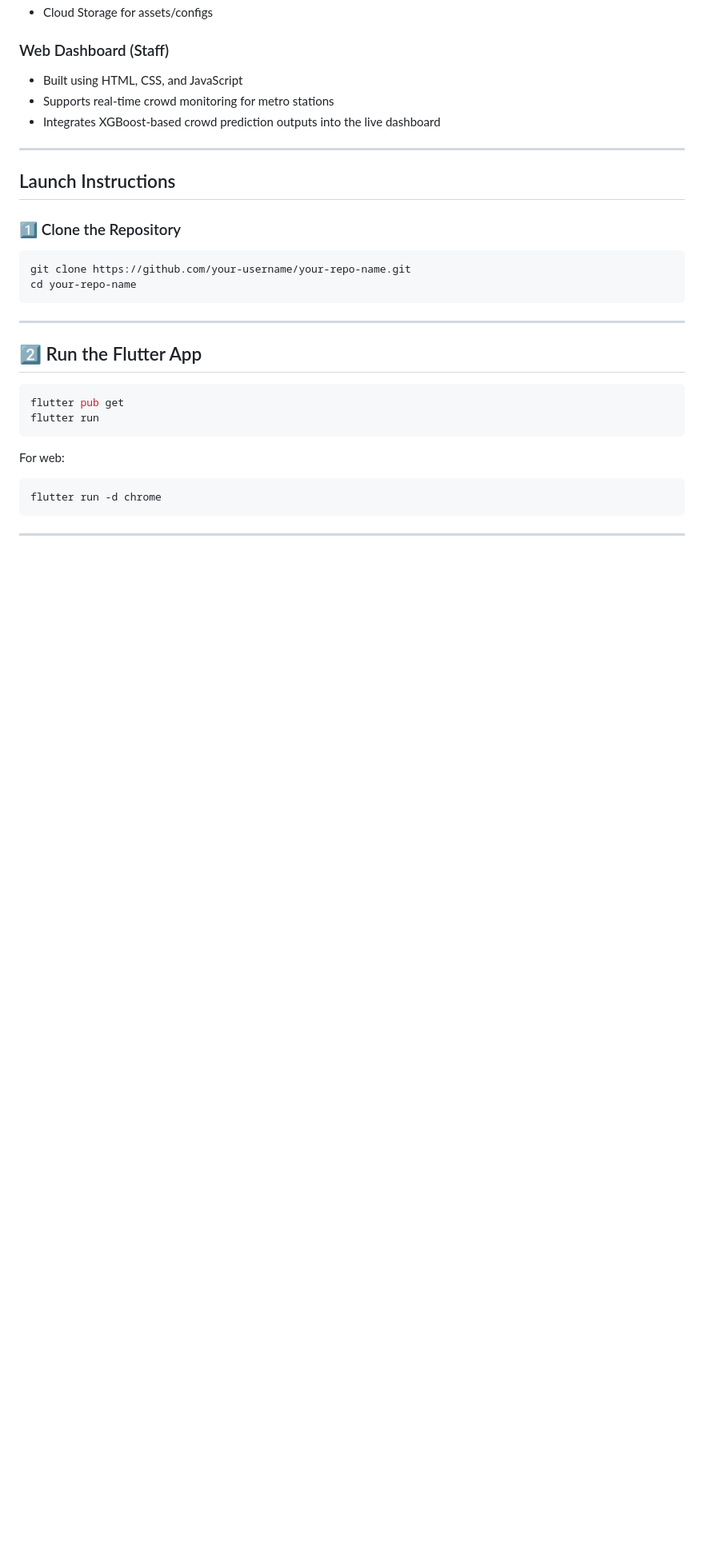
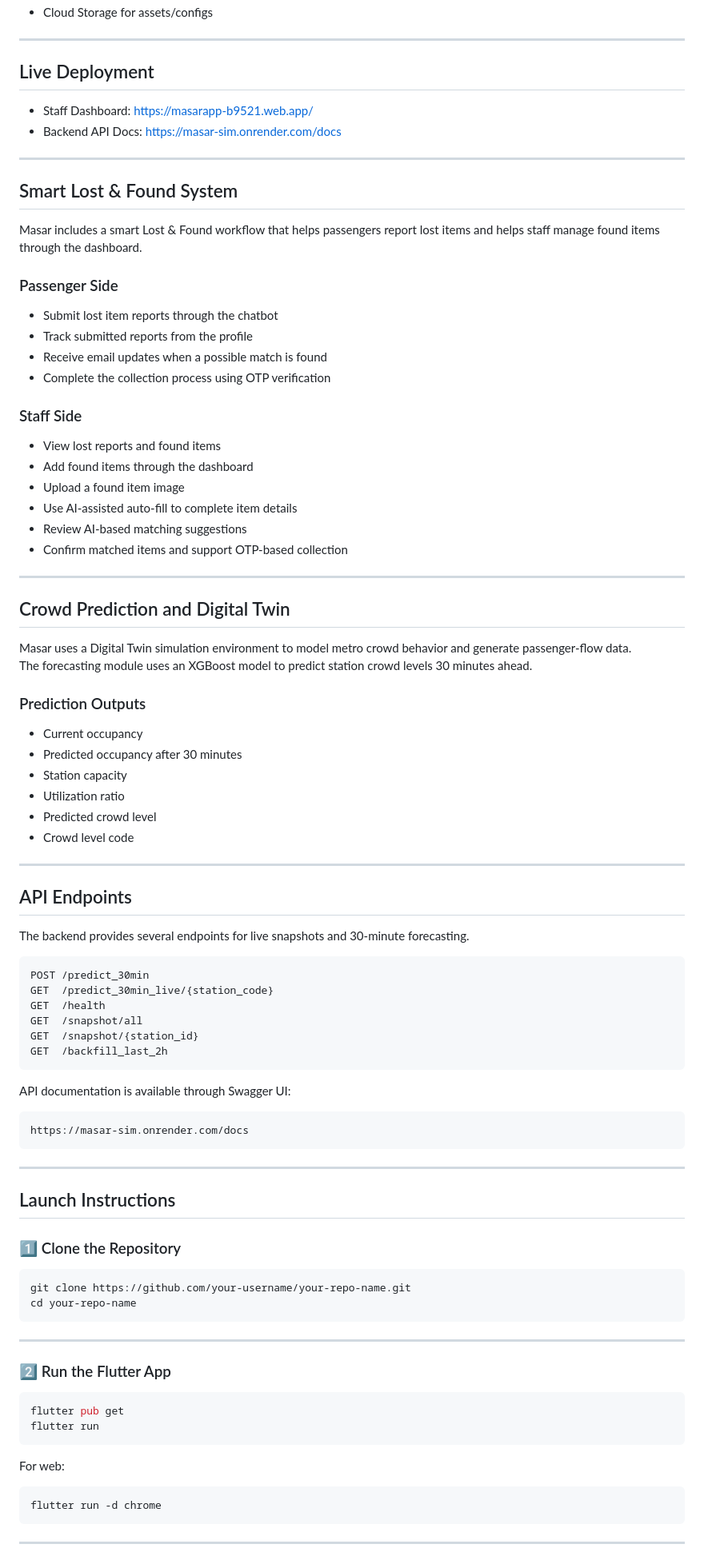
Before and after one commit to Jana-Alrzoog/2025_GP_28, a Markdown page: README.md, the part around one of its changes. Shown at 80% size. Drawn GitHub-style; blank space fills up the shorter version.

````diff
--- a/README.md
+++ b/README.md
@@ -38,15 +80,74 @@ Masar supports the goals of **Saudi Vision 2030** by enabling smarter, safer, an
 - Cloud Storage for assets/configs
 
-### Web Dashboard (Staff)
-- Built using HTML, CSS, and JavaScript
-- Supports real-time crowd monitoring for metro stations
-- Integrates XGBoost-based crowd prediction outputs into the live dashboard
+---
+
+## Live Deployment
+
+- Staff Dashboard: https://masarapp-b9521.web.app/
+- Backend API Docs: https://masar-sim.onrender.com/docs
+
+---
+
+## Smart Lost & Found System
+
+Masar includes a smart Lost & Found workflow that helps passengers report lost items and helps staff manage found items through the dashboard.
+
+### Passenger Side
+- Submit lost item reports through the chatbot
+- Track submitted reports from the profile
+- Receive email updates when a possible match is found
+- Complete the collection process using OTP verification
+
+### Staff Side
+- View lost reports and found items
+- Add found items through the dashboard
+- Upload a found item image
+- Use AI-assisted auto-fill to complete item details
+- Review AI-based matching suggestions
+- Confirm matched items and support OTP-based collection
+
+---
+
+## Crowd Prediction and Digital Twin
+
+Masar uses a Digital Twin simulation environment to model metro crowd behavior and generate passenger-flow data.
+The forecasting module uses an XGBoost model to predict station crowd levels 30 minutes ahead.
+
+### Prediction Outputs
+- Current occupancy
+- Predicted occupancy after 30 minutes
+- Station capacity
+- Utilization ratio
+- Predicted crowd level
+- Crowd level code
+
+---
+
+## API Endpoints
+
+The backend provides several endpoints for live snapshots and 30-minute forecasting.
+
+```text
+POST /predict_30min
+GET  /predict_30min_live/{station_code}
+GET  /health
+GET  /snapshot/all
+GET  /snapshot/{station_id}
+GET  /backfill_last_2h
+```
+
+API documentation is available through Swagger UI:
+
+```text
+https://masar-sim.onrender.com/docs
+```
 
 ---
 
 ## Launch Instructions
 
 ### 1️⃣ Clone the Repository
+
 ```bash
 git clone https://github.com/your-username/your-repo-name.git
 cd your-repo-name
@@ -54,13 +155,15 @@ cd your-repo-name
 
 ---
 
-## 2️⃣ Run the Flutter App
+### 2️⃣ Run the Flutter App
+
 ```bash
 flutter pub get
 flutter run
 ```
 
 For web:
+
 ```bash
 flutter run -d chrome
 ```
````
Also changed, not shown: other parts of README.md (+86 -15 lines).
